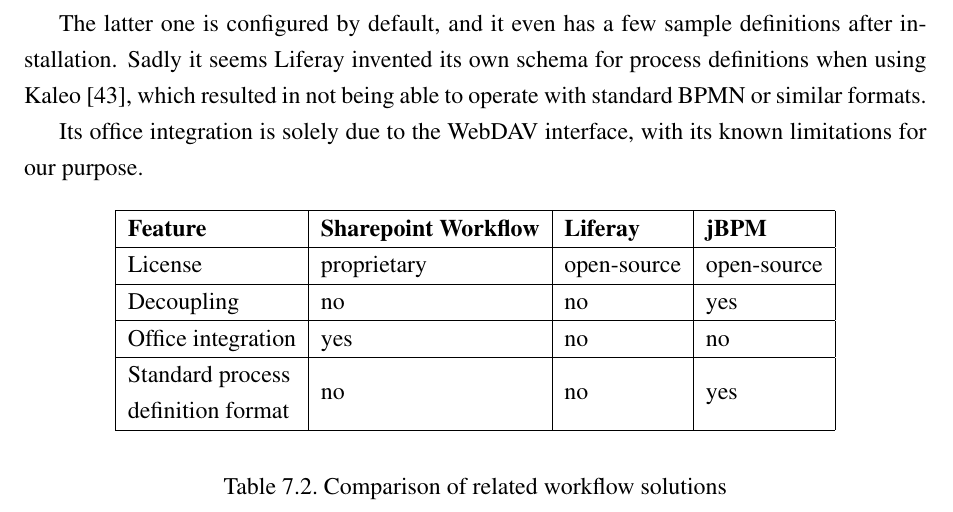
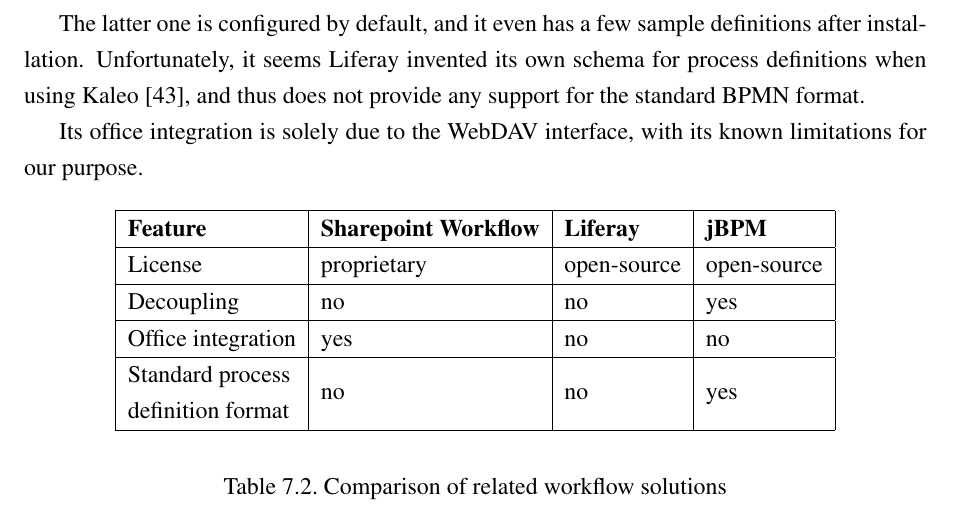
Before and after one commit to vmiklos/msc-thesis, a LaTeX thesis (doc/tex/thesis.tex, which reads doc/tex/related.tex): part of page 79 of 85, cut so that both start at the same text. Compiled offline with pdfLaTeX.

Commit message:
liferay reword

```diff
--- a/doc/tex/related.tex
+++ b/doc/tex/related.tex
@@ -166,9 +166,9 @@
 \end{itemize}
 
 The latter one is configured by default, and it even has a few sample definitions
-after installation. Sadly it seems Liferay invented its own schema for process
-definitions when using Kaleo \cite{liferay-kaleo}, which resulted in not being
-able to operate with standard BPMN or similar formats.
+after installation. Unfortunately, it seems Liferay invented its own schema for process
+definitions when using Kaleo \cite{liferay-kaleo}, and thus does not provide
+any support for the standard BPMN format.
 
 Its office integration is solely due to the WebDAV interface, with its known
 limitations for our purpose.
```
